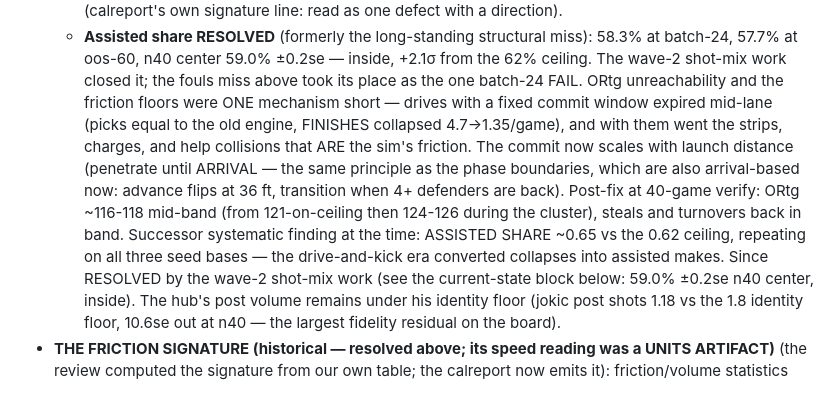
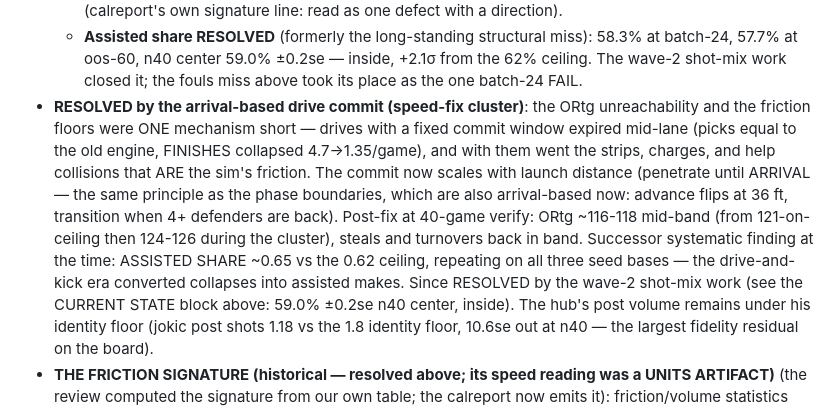
Before and after one commit to alperien/hoopsh, a Markdown page: docs/BIBLE.md, the part around the change. GitHub-like rendering.

```diff
--- a/docs/BIBLE.md
+++ b/docs/BIBLE.md
@@ -612,6 +612,7 @@ FTA-low and 3P%-high residuals PASS after the texture re-tune):
     miss): 58.3% at batch-24, 57.7% at oos-60, n40 center 59.0% ±0.2se —
     inside, +2.1σ from the 62% ceiling. The wave-2 shot-mix work closed
     it; the fouls miss above took its place as the one batch-24 FAIL.
+- **RESOLVED by the arrival-based drive commit (speed-fix cluster)**: the
   ORtg unreachability and the friction floors were ONE mechanism short —
   drives with a fixed commit window expired mid-lane (picks equal to the
   old engine, FINISHES collapsed 4.7→1.35/game), and with them went the
@@ -624,7 +625,7 @@ FTA-low and 3P%-high residuals PASS after the texture re-tune):
   Successor systematic finding at the time: ASSISTED SHARE ~0.65 vs the
   0.62 ceiling, repeating on all three seed bases — the drive-and-kick era
   converted collapses into assisted makes. Since RESOLVED by the wave-2
-  shot-mix work (see the current-state block below: 59.0% ±0.2se n40
+  shot-mix work (see the CURRENT STATE block above: 59.0% ±0.2se n40
   center, inside). The hub's post volume remains under his identity floor
   (jokic post shots 1.18 vs the 1.8 identity floor, 10.6se out at n40 —
   the largest fidelity residual on the board).
```
Also changed, not shown: docs/INTERNALS.md (+2 -1 lines).
